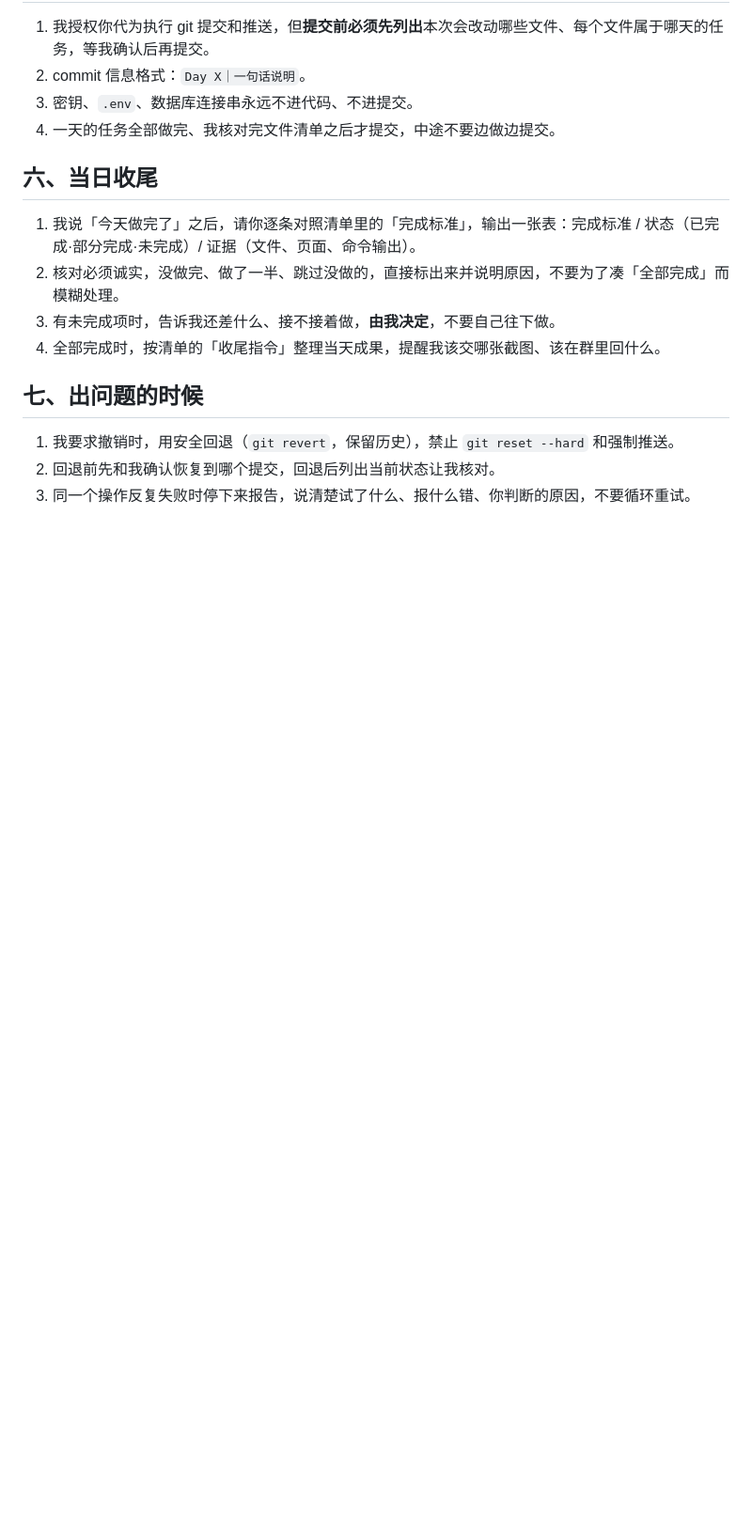
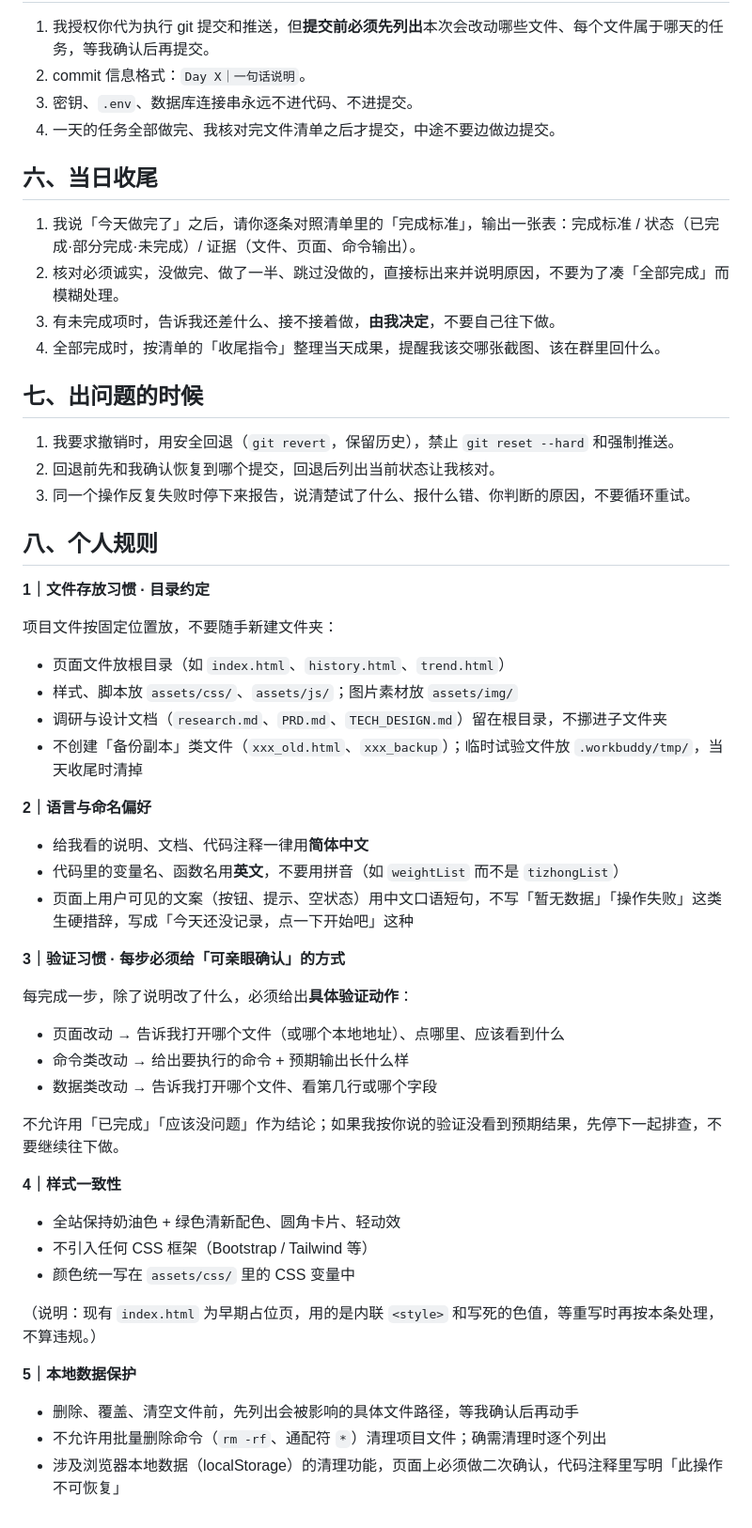
Before and after one commit to Panky-pan/Daily-Health-Log, a Markdown page: AGENTS.md, the part around the change. Shown at 94% size. Rendered like a GitHub page; blank space fills up the shorter version.

Commit message:
Day 6｜在 AGENTS.md 追加 5 条个人规则
改了什么：AGENTS.md 新增第 8 节「个人规则」共 5 条（目录约定、语言与命名、验证习惯、样式一致性、本地数据保护），原有 1-7 节逐字保留。
加了什么：添加 5 条个人规则；未新增代码文件，index.html 等其余文件无改动。

```diff
--- a/AGENTS.md
+++ b/AGENTS.md
@@ -50,3 +50,44 @@
 1. 我要求撤销时，用安全回退（`git revert`，保留历史），禁止 `git reset --hard` 和强制推送。
 2. 回退前先和我确认恢复到哪个提交，回退后列出当前状态让我核对。
 3. 同一个操作反复失败时停下来报告，说清楚试了什么、报什么错、你判断的原因，不要循环重试。
+
+## 八、个人规则
+
+**1｜文件存放习惯 · 目录约定**
+
+项目文件按固定位置放，不要随手新建文件夹：
+
+- 页面文件放根目录（如 `index.html`、`history.html`、`trend.html`）
+- 样式、脚本放 `assets/css/`、`assets/js/`；图片素材放 `assets/img/`
+- 调研与设计文档（`research.md`、`PRD.md`、`TECH_DESIGN.md`）留在根目录，不挪进子文件夹
+- 不创建「备份副本」类文件（`xxx_old.html`、`xxx_backup`）；临时试验文件放 `.workbuddy/tmp/`，当天收尾时清掉
+
+**2｜语言与命名偏好**
+
+- 给我看的说明、文档、代码注释一律用**简体中文**
+- 代码里的变量名、函数名用**英文**，不要用拼音（如 `weightList` 而不是 `tizhongList`）
+- 页面上用户可见的文案（按钮、提示、空状态）用中文口语短句，不写「暂无数据」「操作失败」这类生硬措辞，写成「今天还没记录，点一下开始吧」这种
+
+**3｜验证习惯 · 每步必须给「可亲眼确认」的方式**
+
+每完成一步，除了说明改了什么，必须给出**具体验证动作**：
+
+- 页面改动 → 告诉我打开哪个文件（或哪个本地地址）、点哪里、应该看到什么
+- 命令类改动 → 给出要执行的命令 + 预期输出长什么样
+- 数据类改动 → 告诉我打开哪个文件、看第几行或哪个字段
+
+不允许用「已完成」「应该没问题」作为结论；如果我按你说的验证没看到预期结果，先停下一起排查，不要继续往下做。
+
+**4｜样式一致性**
+
+- 全站保持奶油色 + 绿色清新配色、圆角卡片、轻动效
+- 不引入任何 CSS 框架（Bootstrap / Tailwind 等）
+- 颜色统一写在 `assets/css/` 里的 CSS 变量中
+
+（说明：现有 `index.html` 为早期占位页，用的是内联 `<style>` 和写死的色值，等重写时再按本条处理，不算违规。）
+
+**5｜本地数据保护**
+
+- 删除、覆盖、清空文件前，先列出会被影响的具体文件路径，等我确认后再动手
+- 不允许用批量删除命令（`rm -rf`、通配符 `*`）清理项目文件；确需清理时逐个列出
+- 涉及浏览器本地数据（localStorage）的清理功能，页面上必须做二次确认，代码注释里写明「此操作不可恢复」
```
